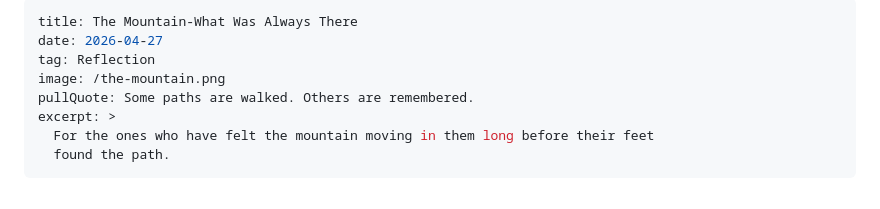
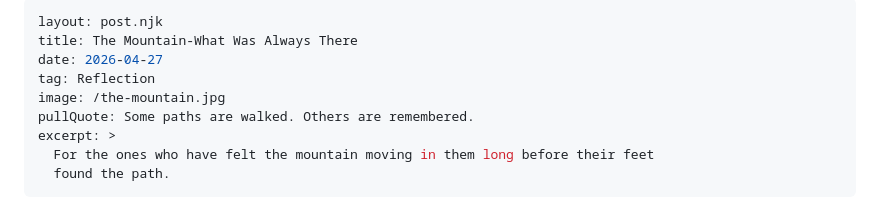
Before and after one commit to aasarode/Neurozenesis1, a Markdown page: src/blog/the-mountain-what-was-always-there.md, the part around the change. GitHub-like rendering.

```diff
--- a/src/blog/the-mountain-what-was-always-there.md
+++ b/src/blog/the-mountain-what-was-always-there.md
@@ -1,8 +1,9 @@
 ---
+layout: post.njk
 title: The Mountain-What Was Always There
 date: 2026-04-27
 tag: Reflection
-image: /the-mountain.png
+image: /the-mountain.jpg
 pullQuote: Some paths are walked. Others are remembered.
 excerpt: >
   For the ones who have felt the mountain moving in them long before their feet
```
